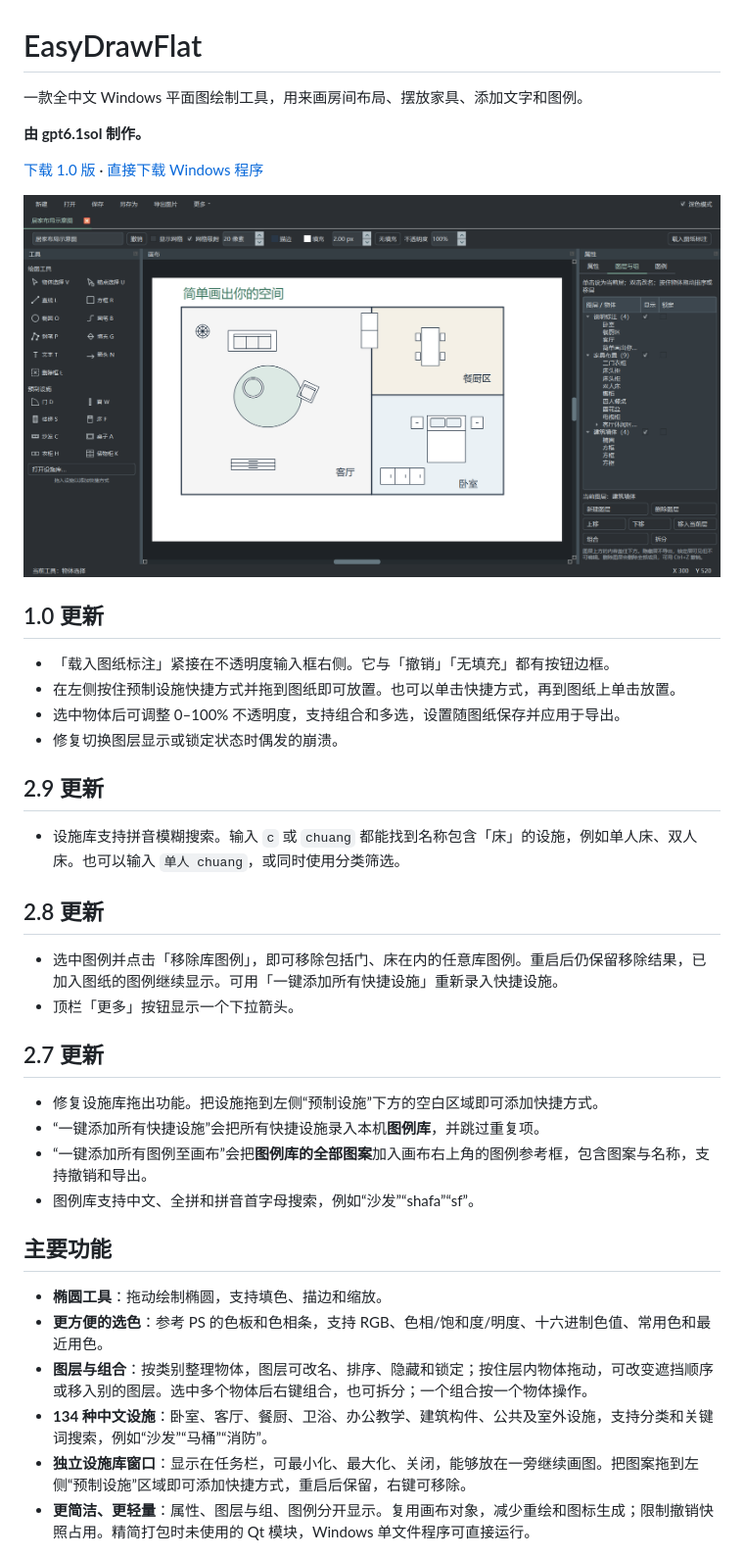
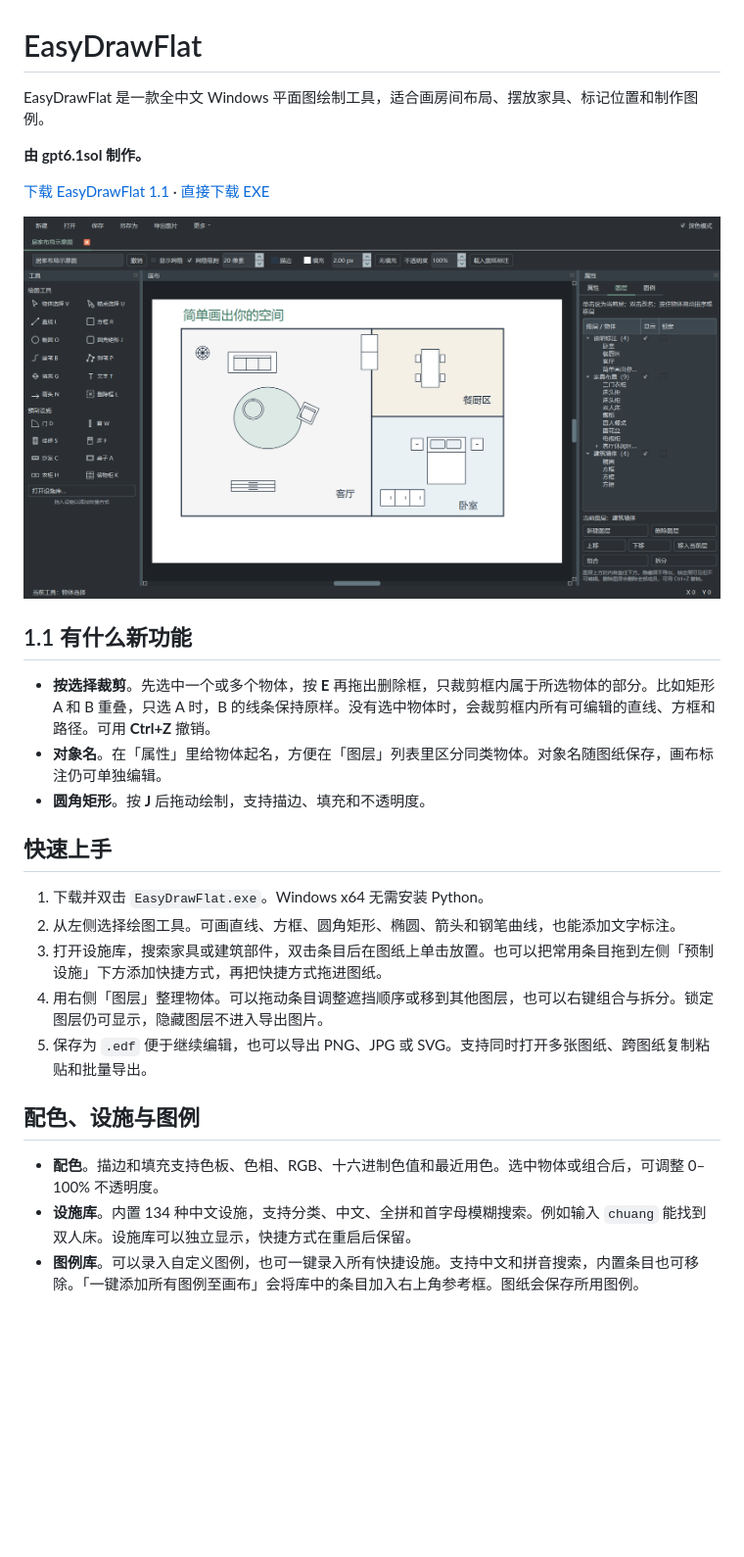
Before and after one commit to AAAjct/EasyDrawFlat, a Markdown page: README.md, the part around one of its changes. Shown at 98% size. Drawn GitHub-style; pictures changed too: docs/images/main.png; blank space fills up the shorter version.

Commit message:
Release 1.1 with selection-aware erase and rounded rectangles

```diff
--- a/README.md
+++ b/README.md
@@ -1,44 +1,32 @@
 # EasyDrawFlat
 
-一款全中文 Windows 平面图绘制工具，用来画房间布局、摆放家具、添加文字和图例。
+EasyDrawFlat 是一款全中文 Windows 平面图绘制工具，适合画房间布局、摆放家具、标记位置和制作图例。
 
 **由 gpt6.1sol 制作。**
 
-[下载 1.0 版](https://github.com/AAAjct/EasyDrawFlat/releases/latest) · [直接下载 Windows 程序](https://github.com/AAAjct/EasyDrawFlat/releases/download/v1.0/EasyDrawFlat.exe)
+[下载 EasyDrawFlat 1.1](https://github.com/AAAjct/EasyDrawFlat/releases/latest) · [直接下载 EXE](https://github.com/AAAjct/EasyDrawFlat/releases/download/v1.1/EasyDrawFlat.exe)
 
 ![EasyDrawFlat 主界面](docs/images/main.png)
 
-## 1.0 更新
+## 1.1 有什么新功能
 
-- 「载入图纸标注」紧接在不透明度输入框右侧。它与「撤销」「无填充」都有按钮边框。
-- 在左侧按住预制设施快捷方式并拖到图纸即可放置。也可以单击快捷方式，再到图纸上单击放置。
-- 选中物体后可调整 0–100% 不透明度，支持组合和多选，设置随图纸保存并应用于导出。
-- 修复切换图层显示或锁定状态时偶发的崩溃。
+- **按选择裁剪**。先选中一个或多个物体，按 **E** 再拖出删除框，只裁剪框内属于所选物体的部分。比如矩形 A 和 B 重叠，只选 A 时，B 的线条保持原样。没有选中物体时，会裁剪框内所有可编辑的直线、方框和路径。可用 **Ctrl+Z** 撤销。
+- **对象名**。在「属性」里给物体起名，方便在「图层」列表里区分同类物体。对象名随图纸保存，画布标注仍可单独编辑。
+- **圆角矩形**。按 **J** 后拖动绘制，支持描边、填充和不透明度。
 
-## 2.9 更新
+## 快速上手
 
-- 设施库支持拼音模糊搜索。输入 `c` 或 `chuang` 都能找到名称包含「床」的设施，例如单人床、双人床。也可以输入 `单人 chuang`，或同时使用分类筛选。
+1. 下载并双击 `EasyDrawFlat.exe`。Windows x64 无需安装 Python。
+2. 从左侧选择绘图工具。可画直线、方框、圆角矩形、椭圆、箭头和钢笔曲线，也能添加文字标注。
+3. 打开设施库，搜索家具或建筑部件，双击条目后在图纸上单击放置。也可以把常用条目拖到左侧「预制设施」下方添加快捷方式，再把快捷方式拖进图纸。
+4. 用右侧「图层」整理物体。可以拖动条目调整遮挡顺序或移到其他图层，也可以右键组合与拆分。锁定图层仍可显示，隐藏图层不进入导出图片。
+5. 保存为 `.edf` 便于继续编辑，也可以导出 PNG、JPG 或 SVG。支持同时打开多张图纸、跨图纸复制粘贴和批量导出。
 
-## 2.8 更新
+## 配色、设施与图例
 
-- 选中图例并点击「移除库图例」，即可移除包括门、床在内的任意库图例。重启后仍保留移除结果，已加入图纸的图例继续显示。可用「一键添加所有快捷设施」重新录入快捷设施。
-- 顶栏「更多」按钮显示一个下拉箭头。
-
-## 2.7 更新
-
-- 修复设施库拖出功能。把设施拖到左侧“预制设施”下方的空白区域即可添加快捷方式。
-- “一键添加所有快捷设施”会把所有快捷设施录入本机**图例库**，并跳过重复项。
-- “一键添加所有图例至画布”会把**图例库的全部图案**加入画布右上角的图例参考框，包含图案与名称，支持撤销和导出。
-- 图例库支持中文、全拼和拼音首字母搜索，例如“沙发”“shafa”“sf”。
-
-## 主要功能
-
-- **椭圆工具**：拖动绘制椭圆，支持填色、描边和缩放。
-- **更方便的选色**：参考 PS 的色板和色相条，支持 RGB、色相/饱和度/明度、十六进制色值、常用色和最近用色。
-- **图层与组合**：按类别整理物体，图层可改名、排序、隐藏和锁定；按住层内物体拖动，可改变遮挡顺序或移入别的图层。选中多个物体后右键组合，也可拆分；一个组合按一个物体操作。
-- **134 种中文设施**：卧室、客厅、餐厨、卫浴、办公教学、建筑构件、公共及室外设施，支持分类和关键词搜索，例如“沙发”“马桶”“消防”。
-- **独立设施库窗口**：显示在任务栏，可最小化、最大化、关闭，能够放在一旁继续画图。把图案拖到左侧“预制设施”区域即可添加快捷方式，重启后保留，右键可移除。
-- **更简洁、更轻量**：属性、图层与组、图例分开显示。复用画布对象，减少重绘和图标生成；限制撤销快照占用。精简打包时未使用的 Qt 模块，Windows 单文件程序可直接运行。
+- **配色**。描边和填充支持色板、色相、RGB、十六进制色值和最近用色。选中物体或组合后，可调整 0–100% 不透明度。
+- **设施库**。内置 134 种中文设施，支持分类、中文、全拼和首字母模糊搜索。例如输入 `chuang` 能找到双人床。设施库可以独立显示，快捷方式在重启后保留。
+- **图例库**。可以录入自定义图例，也可一键录入所有快捷设施。支持中文和拼音搜索，内置条目也可移除。「一键添加所有图例至画布」会将库中的条目加入右上角参考框。图纸会保存所用图例。
 
 ![中文预制设施库](docs/images/facilities.png)
 
```
Also changed, not shown: other parts of README.md (+13 -49 lines), docs/images/legends.png, 5 other files.
